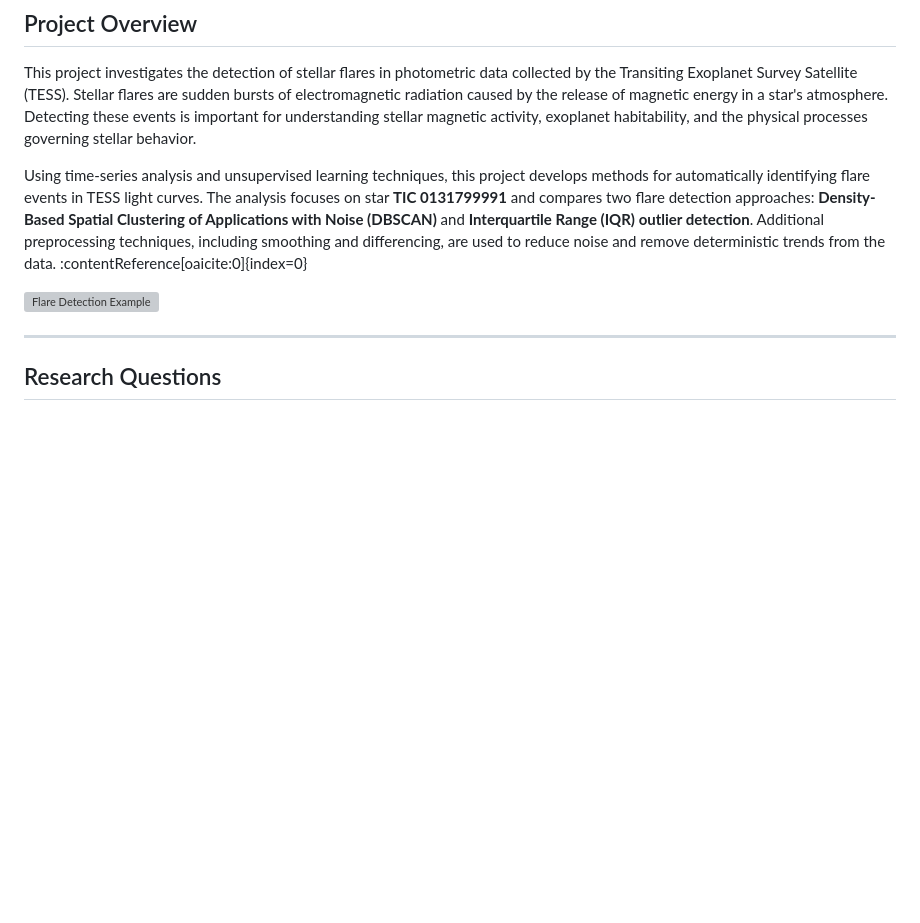
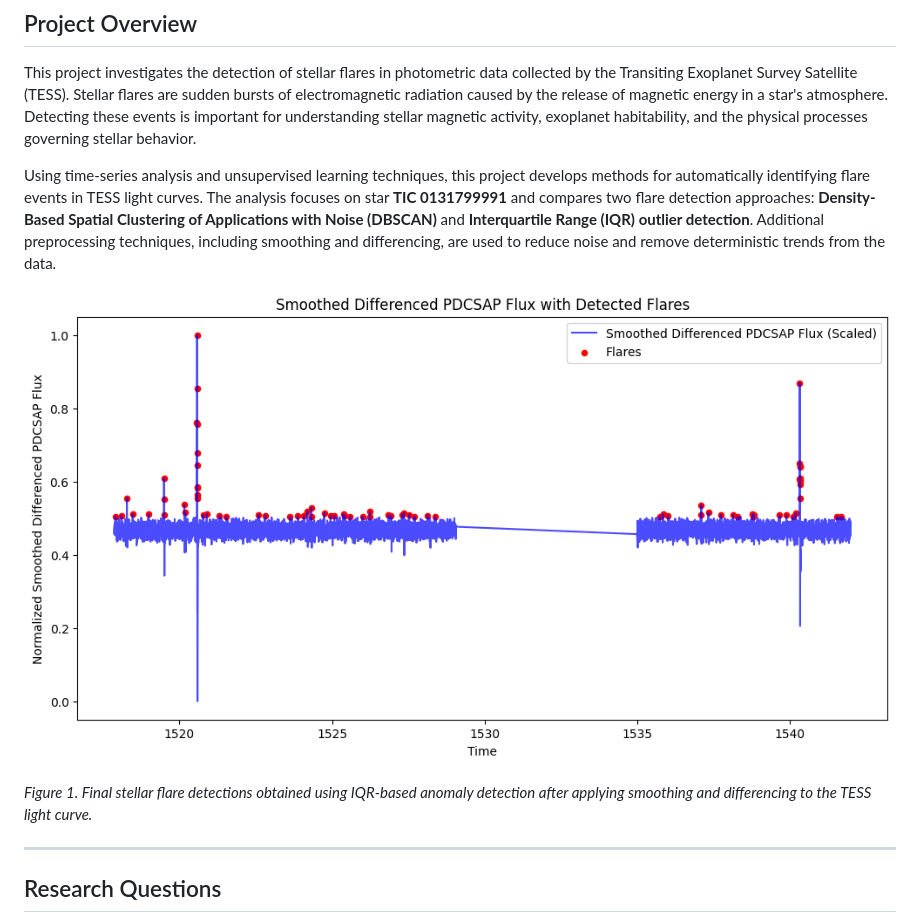
Before and after one commit to nevenaciga/Stellar-Flares, a Markdown page: README.md, the part around the change. Rendered like a GitHub page; blank space fills up the shorter version; grey boxes are pictures that could not be loaded.

```diff
--- a/README.md
+++ b/README.md
@@ -4,9 +4,11 @@
 
 This project investigates the detection of stellar flares in photometric data collected by the Transiting Exoplanet Survey Satellite (TESS). Stellar flares are sudden bursts of electromagnetic radiation caused by the release of magnetic energy in a star's atmosphere. Detecting these events is important for understanding stellar magnetic activity, exoplanet habitability, and the physical processes governing stellar behavior.
 
-Using time-series analysis and unsupervised learning techniques, this project develops methods for automatically identifying flare events in TESS light curves. The analysis focuses on star **TIC 0131799991** and compares two flare detection approaches: **Density-Based Spatial Clustering of Applications with Noise (DBSCAN)** and **Interquartile Range (IQR) outlier detection**. Additional preprocessing techniques, including smoothing and differencing, are used to reduce noise and remove deterministic trends from the data. :contentReference[oaicite:0]{index=0}
+Using time-series analysis and unsupervised learning techniques, this project develops methods for automatically identifying flare events in TESS light curves. The analysis focuses on star **TIC 0131799991** and compares two flare detection approaches: **Density-Based Spatial Clustering of Applications with Noise (DBSCAN)** and **Interquartile Range (IQR) outlier detection**. Additional preprocessing techniques, including smoothing and differencing, are used to reduce noise and remove deterministic trends from the data.
 
-![Flare Detection Example](figures/fig6.png)
+![Detected Stellar Flares in TIC 0131799991](figures/iqr+smoothing+differencing.png)
+
+*Figure 1. Final stellar flare detections obtained using IQR-based anomaly detection after applying smoothing and differencing to the TESS light curve.*
 
 ---
 
```
